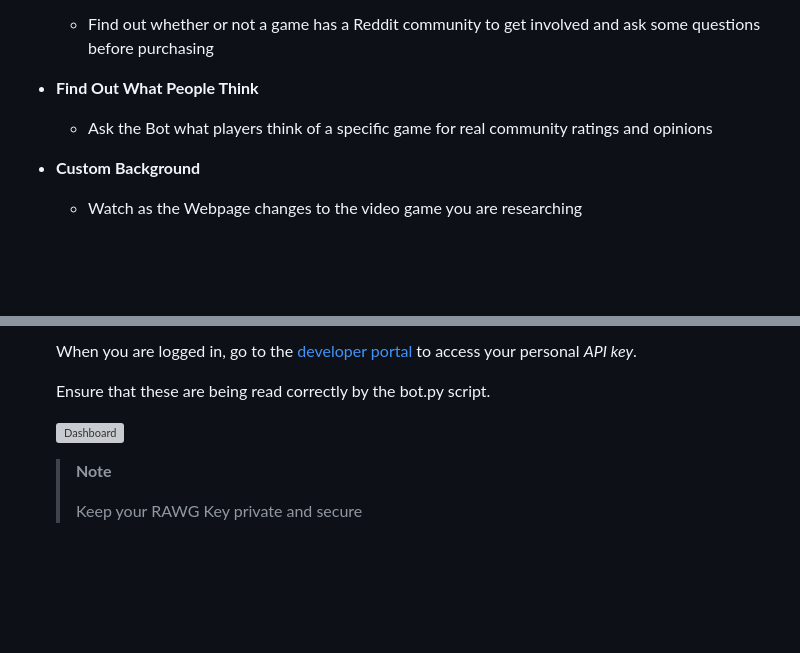
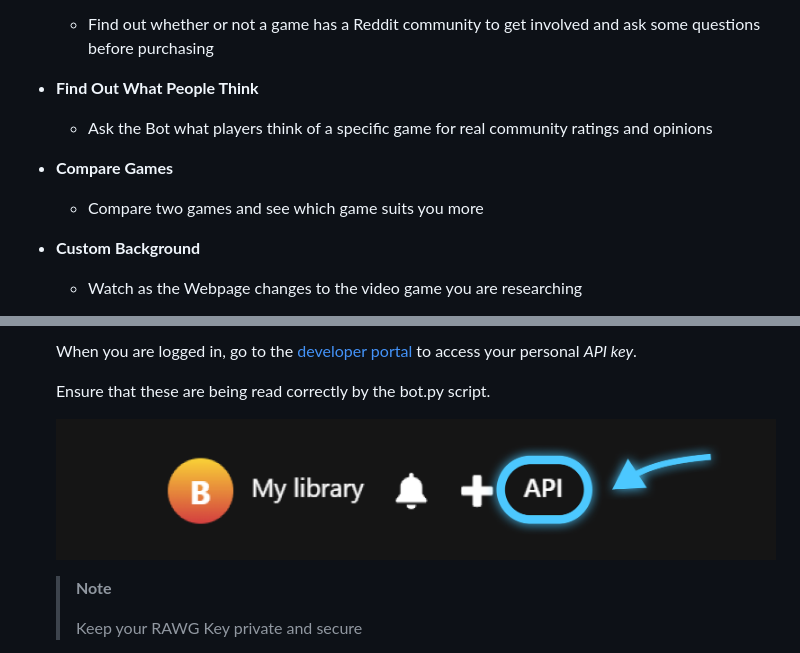
Before and after one commit to BenShapley/game-database-openai-powered, a Markdown page: README.md, 2 parts joined by grey strips. GitHub-like rendering; pictures changed too: gh-assets/dashboard.png (added); blank space fills up the shorter version; grey boxes are pictures that could not be loaded.

```diff
--- a/README.md
+++ b/README.md
@@ -43,6 +43,10 @@ An OpenAI powered game database that allows you to look up games and find out wh
 
   - Ask the Bot what players think of a specific game for real community ratings and opinions
 
+* **Compare Games**
+
+  * Compare two games and see which game suits you more
+
 * **Custom Background**
 
   - Watch as the Webpage changes to the video game you are researching
@@ -81,7 +85,7 @@ Before trying to run this application, please ensure you install all of the corr
 
    Ensure that these are being read correctly by the bot.py script.
 
-   ![Dashboard](gh-assets/Dashboard.png)
+   ![Dashboard](gh-assets/dashboard.png)
 
    > **Note**
    >
```
Also changed, not shown: other parts of README.md (+59 -1 lines).
